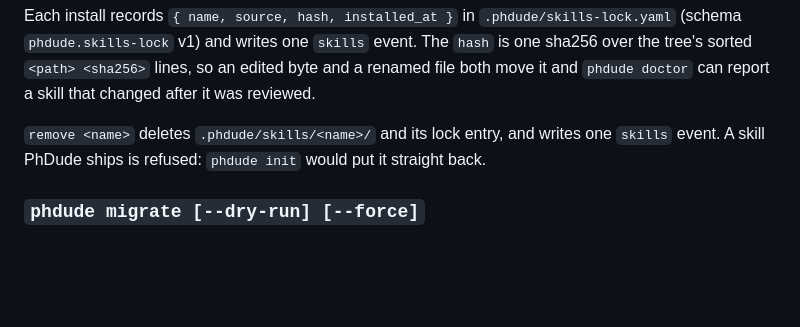
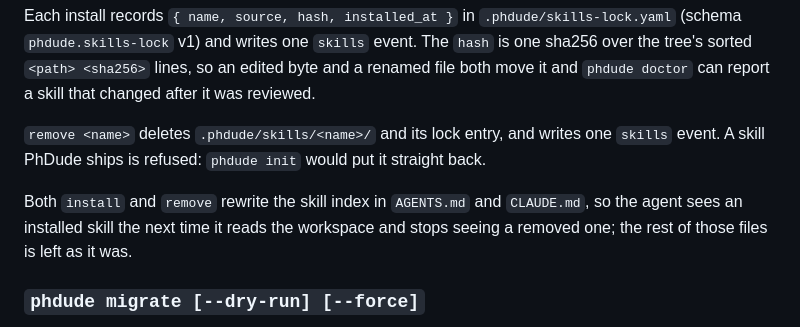
Before and after one commit to LucioY250/phdude, a Markdown page: docs/cli.md, the part around the change. Drawn GitHub-style; blank space fills up the shorter version.

Commit message:
docs(skills): install and remove rewrite the agent skill index
Co-Authored-By: Claude Fable 5.1 <noreply@anthropic.com>
Claude-Session: https://claude.ai/code/session_016Q3Q2cbhsJaSeLFDtD3dre

```diff
--- a/docs/cli.md
+++ b/docs/cli.md
@@ -1848,6 +1848,10 @@ sorted `<path> <sha256>` lines, so an edited byte and a renamed file both move i
 `remove <name>` deletes `.phdude/skills/<name>/` and its lock entry, and writes one `skills`
 event. A skill PhDude ships is refused: `phdude init` would put it straight back.
 
+Both `install` and `remove` rewrite the skill index in `AGENTS.md` and `CLAUDE.md`, so the agent
+sees an installed skill the next time it reads the workspace and stops seeing a removed one; the
+rest of those files is left as it was.
+
 ### `phdude migrate [--dry-run] [--force]`
 
 Upgrades a workspace written by an older PhDude to the current workspace version.
```
Also changed, not shown: docs/extending.md (+3 -0 lines).
